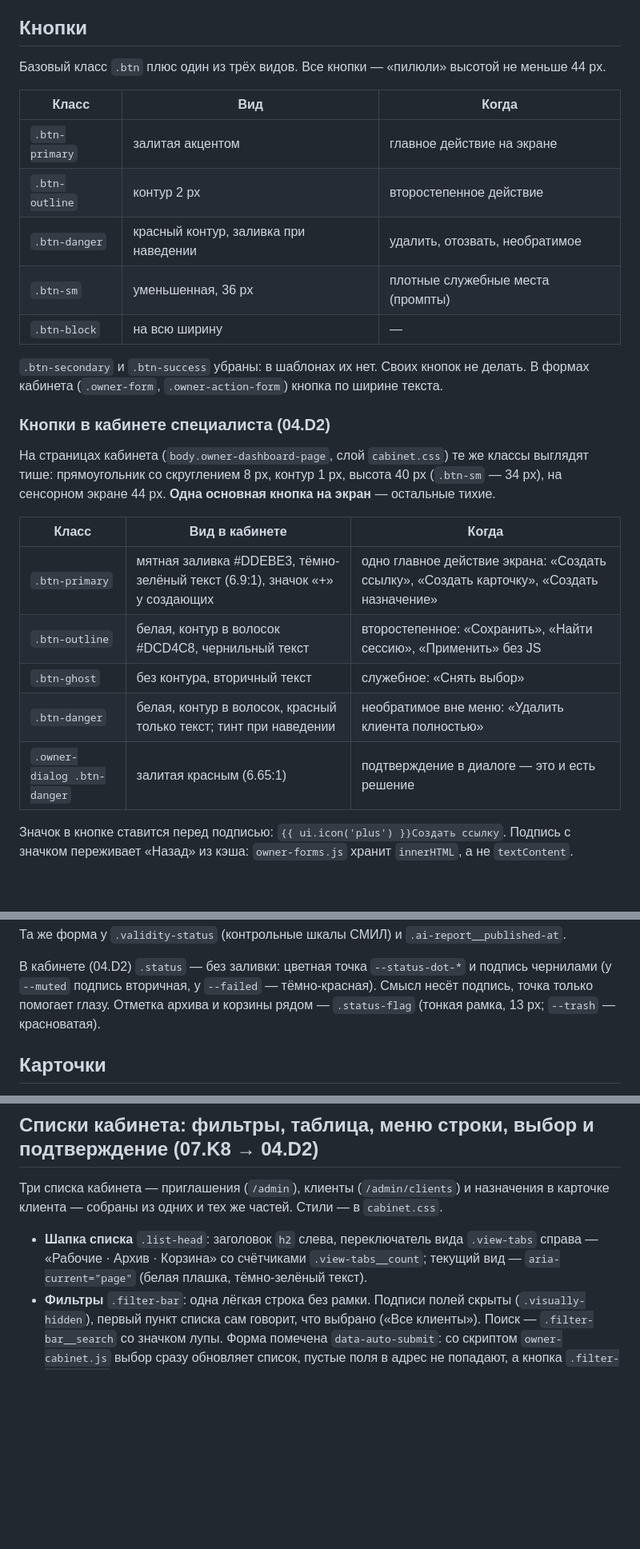
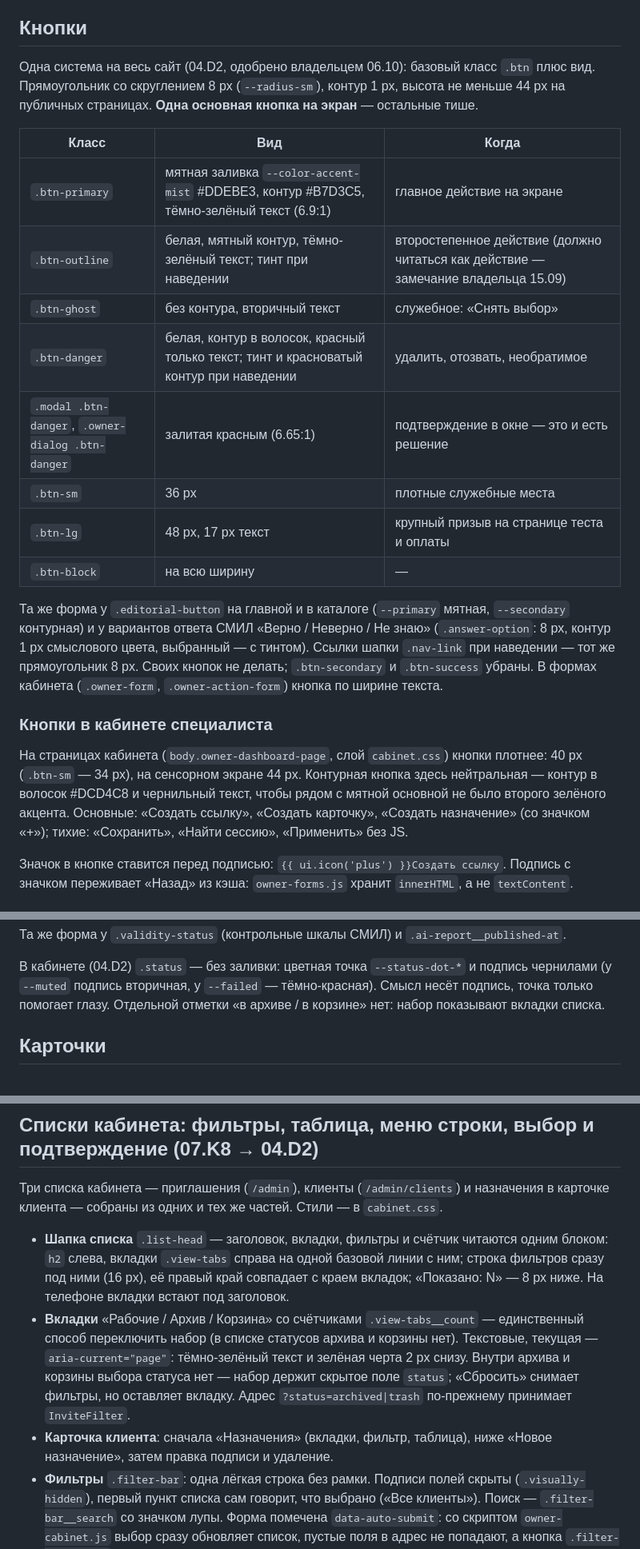
Before and after one commit to dmitryturin-art/psytest-platform, a Markdown page: docs/UI_KIT.md, 3 parts joined by grey strips. Shown at 80% size. GitHub-like rendering; blank space fills up the shorter version.

Commit message:
docs(ui-kit): site-wide buttons, tabs as the only set switch, list header (04.D2)
Co-Authored-By: Claude Fable 5.1 <noreply@anthropic.com>

```diff
--- a/docs/UI_KIT.md
+++ b/docs/UI_KIT.md
@@ -55,32 +55,34 @@
 
 ## Кнопки
 
-Базовый класс `.btn` плюс один из трёх видов. Все кнопки — «пилюли» высотой не меньше 44 px.
+Одна система на весь сайт (04.D2, одобрено владельцем 06.10): базовый класс `.btn` плюс вид.
+Прямоугольник со скруглением 8 px (`--radius-sm`), контур 1 px, высота не меньше 44 px на
+публичных страницах. **Одна основная кнопка на экран** — остальные тише.
 
 | Класс | Вид | Когда |
 |---|---|---|
-| `.btn-primary` | залитая акцентом | главное действие на экране |
-| `.btn-outline` | контур 2 px | второстепенное действие |
-| `.btn-danger` | красный контур, заливка при наведении | удалить, отозвать, необратимое |
-| `.btn-sm` | уменьшенная, 36 px | плотные служебные места (промпты) |
+| `.btn-primary` | мятная заливка `--color-accent-mist` #DDEBE3, контур #B7D3C5, тёмно-зелёный текст (6.9:1) | главное действие на экране |
+| `.btn-outline` | белая, мятный контур, тёмно-зелёный текст; тинт при наведении | второстепенное действие (должно читаться как действие — замечание владельца 15.09) |
+| `.btn-ghost` | без контура, вторичный текст | служебное: «Снять выбор» |
+| `.btn-danger` | белая, контур в волосок, красный только текст; тинт и красноватый контур при наведении | удалить, отозвать, необратимое |
+| `.modal .btn-danger`, `.owner-dialog .btn-danger` | залитая красным (6.65:1) | подтверждение в окне — это и есть решение |
+| `.btn-sm` | 36 px | плотные служебные места |
+| `.btn-lg` | 48 px, 17 px текст | крупный призыв на странице теста и оплаты |
 | `.btn-block` | на всю ширину | — |
 
-`.btn-secondary` и `.btn-success` убраны: в шаблонах их нет. Своих кнопок не делать.
+Та же форма у `.editorial-button` на главной и в каталоге (`--primary` мятная, `--secondary`
+контурная) и у вариантов ответа СМИЛ «Верно / Неверно / Не знаю» (`.answer-option`: 8 px,
+контур 1 px смыслового цвета, выбранный — с тинтом). Ссылки шапки `.nav-link` при наведении —
+тот же прямоугольник 8 px. Своих кнопок не делать; `.btn-secondary` и `.btn-success` убраны.
 В формах кабинета (`.owner-form`, `.owner-action-form`) кнопка по ширине текста.
 
-### Кнопки в кабинете специалиста (04.D2)
+### Кнопки в кабинете специалиста
 
-На страницах кабинета (`body.owner-dashboard-page`, слой `cabinet.css`) те же классы выглядят тише:
-прямоугольник со скруглением 8 px, контур 1 px, высота 40 px (`.btn-sm` — 34 px), на сенсорном
-экране 44 px. **Одна основная кнопка на экран** — остальные тихие.
-
-| Класс | Вид в кабинете | Когда |
-|---|---|---|
-| `.btn-primary` | мятная заливка #DDEBE3, тёмно-зелёный текст (6.9:1), значок «+» у создающих | одно главное действие экрана: «Создать ссылку», «Создать карточку», «Создать назначение» |
-| `.btn-outline` | белая, контур в волосок #DCD4C8, чернильный текст | второстепенное: «Сохранить», «Найти сессию», «Применить» без JS |
-| `.btn-ghost` | без контура, вторичный текст | служебное: «Снять выбор» |
-| `.btn-danger` | белая, контур в волосок, красный только текст; тинт при наведении | необратимое вне меню: «Удалить клиента полностью» |
-| `.owner-dialog .btn-danger` | залитая красным (6.65:1) | подтверждение в диалоге — это и есть решение |
+На страницах кабинета (`body.owner-dashboard-page`, слой `cabinet.css`) кнопки плотнее: 40 px
+(`.btn-sm` — 34 px), на сенсорном экране 44 px. Контурная кнопка здесь нейтральная — контур в
+волосок #DCD4C8 и чернильный текст, чтобы рядом с мятной основной не было второго зелёного
+акцента. Основные: «Создать ссылку», «Создать карточку», «Создать назначение» (со значком «+»);
+тихие: «Сохранить», «Найти сессию», «Применить» без JS.
 
 Значок в кнопке ставится перед подписью: `{{ ui.icon('plus') }}Создать ссылку`. Подпись с
 значком переживает «Назад» из кэша: `owner-forms.js` хранит `innerHTML`, а не `textContent`.
@@ -103,8 +105,7 @@
 
 В кабинете (04.D2) `.status` — без заливки: цветная точка `--status-dot-*` и подпись чернилами
 (у `--muted` подпись вторичная, у `--failed` — тёмно-красная). Смысл несёт подпись, точка только
-помогает глазу. Отметка архива и корзины рядом — `.status-flag` (тонкая рамка, 13 px;
-`--trash` — красноватая).
+помогает глазу. Отдельной отметки «в архиве / в корзине» нет: набор показывают вкладки списка.
 
 ## Карточки
 
@@ -155,9 +156,17 @@
 Три списка кабинета — приглашения (`/admin`), клиенты (`/admin/clients`) и назначения в карточке
 клиента — собраны из одних и тех же частей. Стили — в `cabinet.css`.
 
-- **Шапка списка** `.list-head`: заголовок `h2` слева, переключатель вида `.view-tabs` справа —
-  «Рабочие · Архив · Корзина» со счётчиками `.view-tabs__count`; текущий вид — `aria-current="page"`
-  (белая плашка, тёмно-зелёный текст).
+- **Шапка списка** `.list-head` — заголовок, вкладки, фильтры и счётчик читаются одним блоком:
+  `h2` слева, вкладки `.view-tabs` справа на одной базовой линии с ним; строка фильтров сразу под
+  ними (16 px), её правый край совпадает с краем вкладок; «Показано: N» — 8 px ниже. На телефоне
+  вкладки встают под заголовок.
+- **Вкладки** «Рабочие / Архив / Корзина» со счётчиками `.view-tabs__count` — единственный способ
+  переключить набор (в списке статусов архива и корзины нет). Текстовые, текущая —
+  `aria-current="page"`: тёмно-зелёный текст и зелёная черта 2 px снизу. Внутри архива и корзины
+  выбора статуса нет — набор держит скрытое поле `status`; «Сбросить» снимает фильтры, но
+  оставляет вкладку. Адрес `?status=archived|trash` по-прежнему принимает `InviteFilter`.
+- **Карточка клиента**: сначала «Назначения» (вкладки, фильтр, таблица), ниже «Новое назначение»,
+  затем правка подписи и удаление.
 - **Фильтры** `.filter-bar`: одна лёгкая строка без рамки. Подписи полей скрыты (`.visually-hidden`),
   первый пункт списка сам говорит, что выбрано («Все клиенты»). Поиск — `.filter-bar__search` со
   значком лупы. Форма помечена `data-auto-submit`: со скриптом `owner-cabinet.js` выбор сразу
```
Also changed, not shown: other parts of docs/UI_KIT.md (+1 -1 lines).
